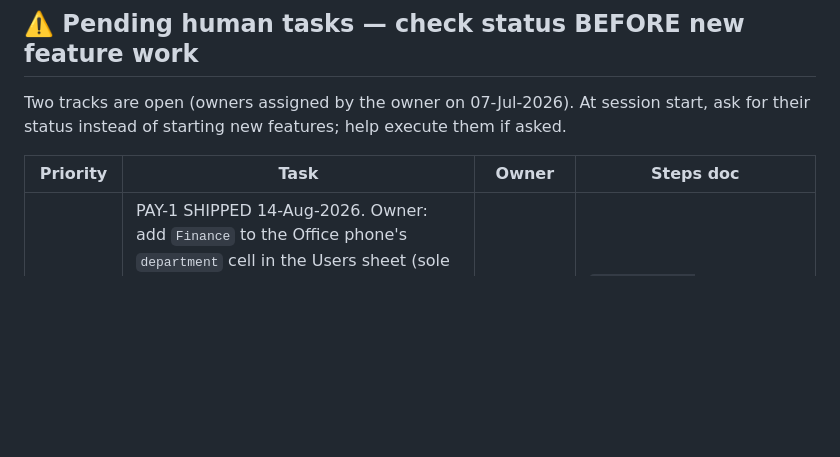
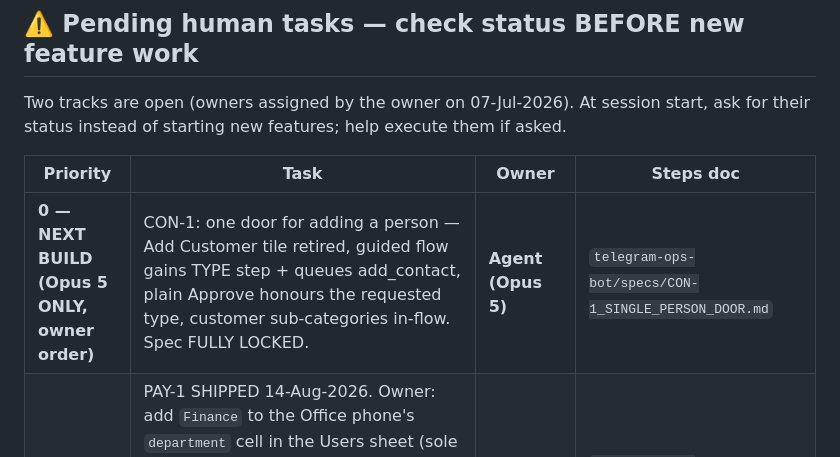
Before and after one commit to krishnaGkp27/AtFactoryPrice, a Markdown page: CLAUDE.md, the part around the change. Rendered like a GitHub page; blank space fills up the shorter version.

```diff
--- a/CLAUDE.md
+++ b/CLAUDE.md
@@ -17,6 +17,7 @@ ask for their status instead of starting new features; help execute them if aske
 
 | Priority | Task | Owner | Steps doc |
 |---|---|---|---|
+| **0 — NEXT BUILD (Opus 5 ONLY, owner order)** | CON-1: one door for adding a person — Add Customer tile retired, guided flow gains TYPE step + queues add_contact, plain Approve honours the requested type, customer sub-categories in-flow. Spec FULLY LOCKED. | **Agent (Opus 5)** | `telegram-ops-bot/specs/CON-1_SINGLE_PERSON_DOOR.md` |
 | **0 — OWNER STEP** | PAY-1 SHIPPED 14-Aug-2026. Owner: add `Finance` to the Office phone's `department` cell in the Users sheet (sole member) — until then payment cards go to ALL admins with a warning instead of to the one finance hand. Then register the first accounts (each employee their own; an admin for contractors), dual-approve, and run one small live payment end to end. | **Owner** | `telegram-ops-bot/specs/PAY-1_PAYMENT_REQUESTS.md` §After shipping |
 | 0b | EXP-1 attach→parse→confirm component (APC-1 Phase E): photo/Excel in → OCR'd figures as confirm chips → file archived as evidence; lands in the expense flow first, then the approval wizards. EXP-1 core SHIPPED 08-Aug-2026 (`d03423e`+`ed009a1`): daily record, running balance, 20:00 finance report + reminder. Owner: seed the float by recording current cash-in-hand once via ➕ Cash received. | **Owner + agent** | `telegram-ops-bot/specs/EXP-1_OFFICE_EXPENSES.md` |
 | ~~0b~~ ✅ | APC-1 approval concurrency — Phases A–D SHIPPED 08-Aug-2026 (per-request sale wizards, reason-prompt queue, transfer pick/gate guards, id-carrying inbox decisions). Phase E (attach→parse→confirm component) rides with EXP-1. | **shipped** | `telegram-ops-bot/specs/APC-1_APPROVAL_CONCURRENCY.md` |
```
Also changed, not shown: telegram-ops-bot/specs/CON-1_SINGLE_PERSON_DOOR.md (added, +98 -0 lines).
